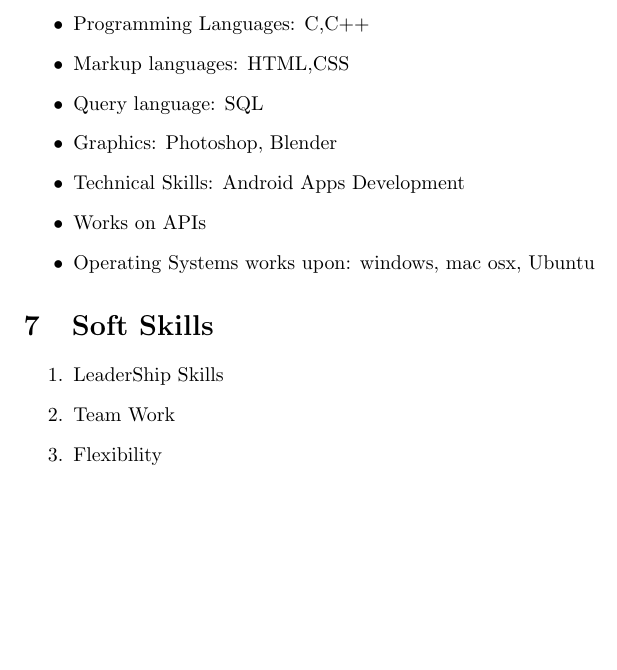
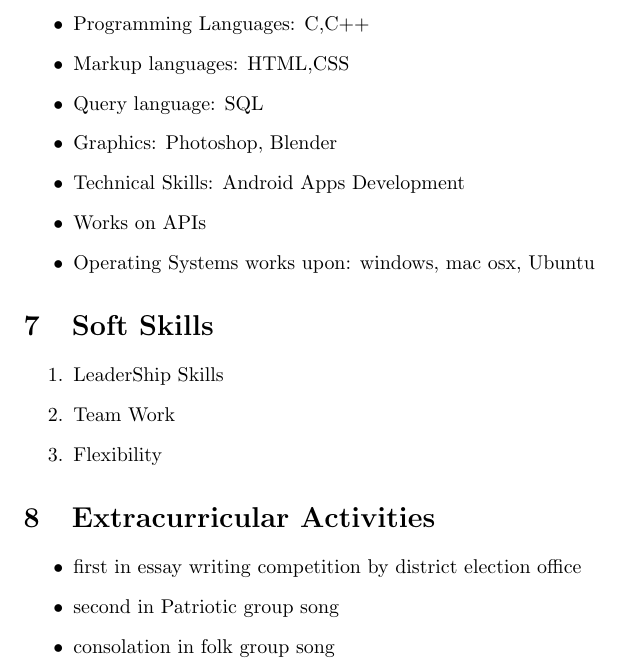
Before and after one commit to jindalshiva/ShivaniJindal_Resume, a LaTeX CV (resume/resume.tex): part of page 2 of 2, cut so that both start at the same text, the shorter picture padded with empty space. Compiled offline with pdfLaTeX.

Commit message:
ExtraCurricular Activities

```diff
--- a/resume/resume.tex
+++ b/resume/resume.tex
@@ -78,5 +78,12 @@ Semester 1 & B.V.C.O.E & G.G.S.I.P.U & 2018 & 8.963\\
 \item {Team Work}
 \item {Flexibility}
 \end{enumerate}
+\section{Extracurricular Activities}
+\begin{itemize}
+\item { first in essay writing competition by district election office }
+\item { second in Patriotic group song}
+\item { consolation in folk group song}
+\end{itemize}
+
 
 \end{document}
```
